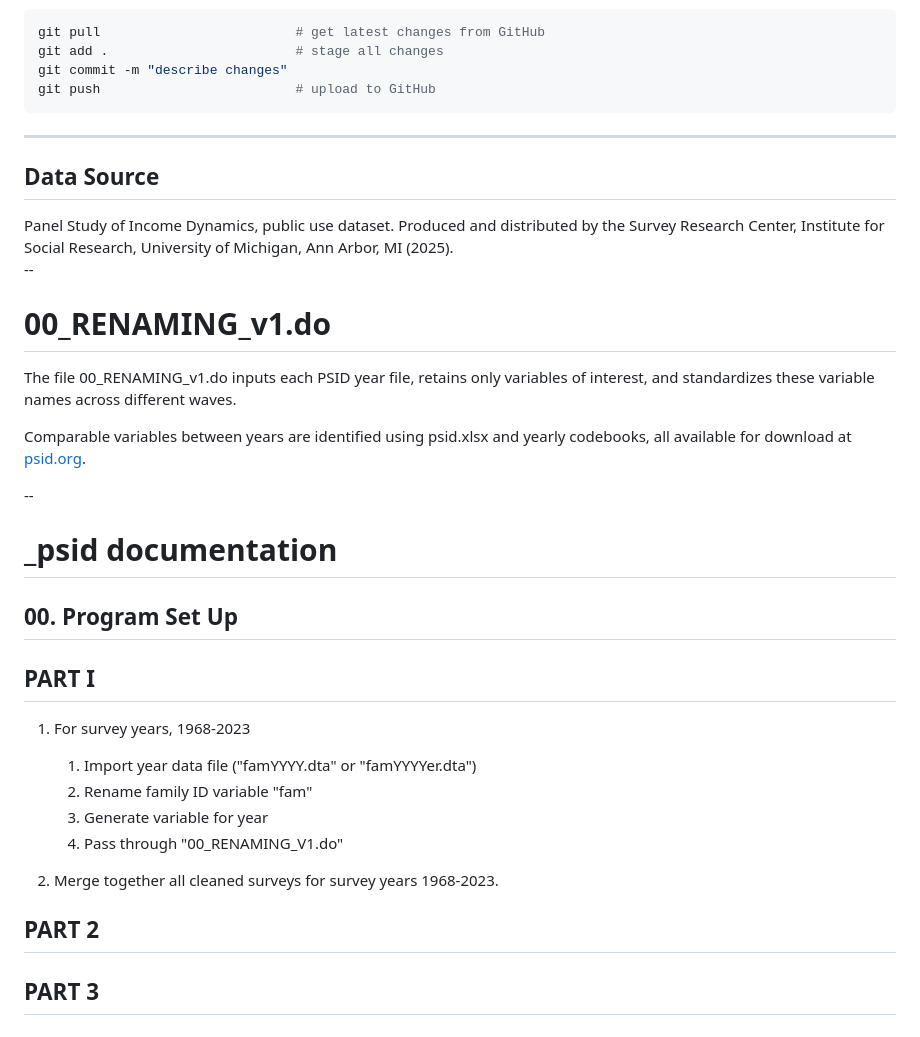
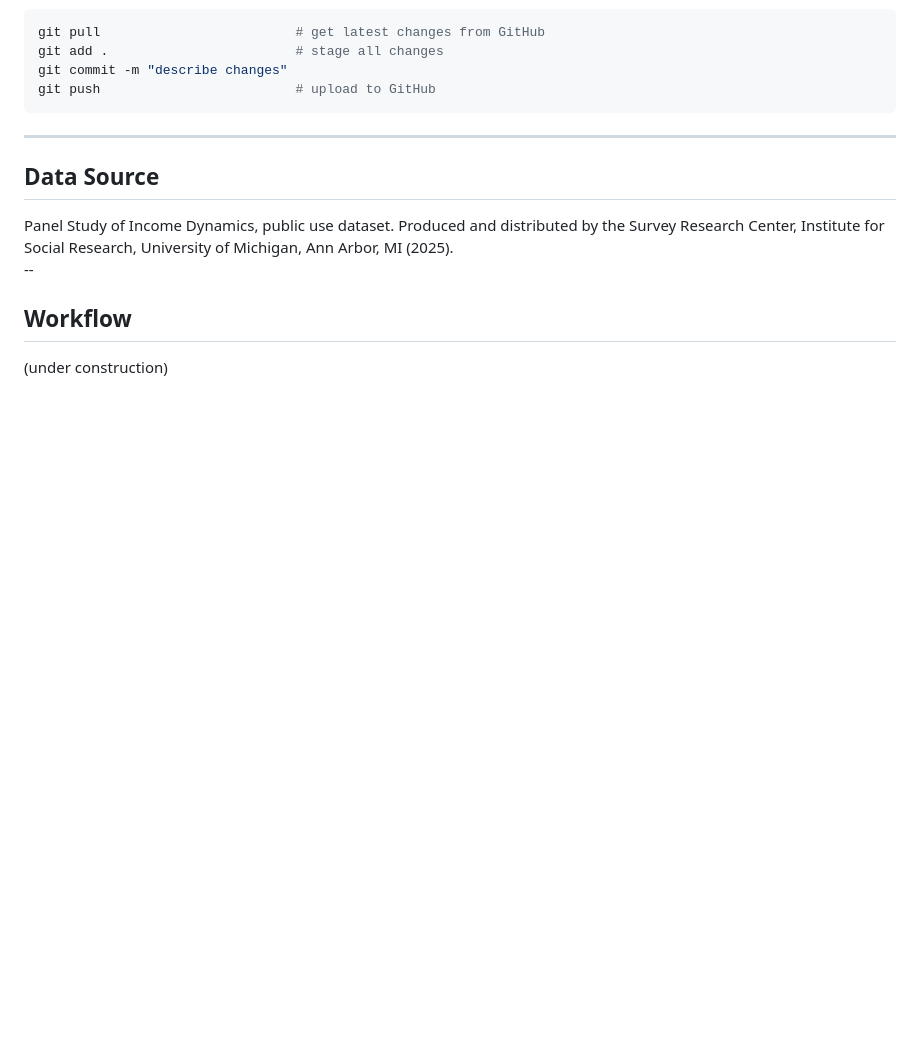
Before and after one commit to sarahs-house/psid, a Markdown page: README.md, the part around one of its changes. GitHub-like rendering; blank space fills up the shorter version.

```diff
--- a/README.md
+++ b/README.md
@@ -86,39 +88,6 @@ Panel Study of Income Dynamics, public use dataset. Produced and distributed by
 </div>
 
 --
+## Workflow
 
-# 00_RENAMING_v1.do
-The file 00_RENAMING_v1.do inputs each PSID year file, retains only variables of interest, and standardizes these variable names across different waves.
-
-Comparable variables between years are identified using psid.xlsx and yearly codebooks, all available for download at [psid.org](https://psidonline.isr.umich.edu/).
-
-
-
-
-
-
---
-
-
-
-# _psid documentation
-
-
-
-## 00. Program Set Up
-
-
-## PART I
-
-1. For survey years, 1968-2023
-   1. Import year data file ("famYYYY.dta" or "famYYYYer.dta")
-   2. Rename family ID variable "fam"
-   3. Generate variable for year
-   4. Pass through "00_RENAMING_V1.do"
-
-2. Merge together all cleaned surveys for survey years 1968-2023.
-
-
-## PART 2
-
-## PART 3
+(under construction)
```
Also changed, not shown: other parts of README.md (+24 -22 lines).
